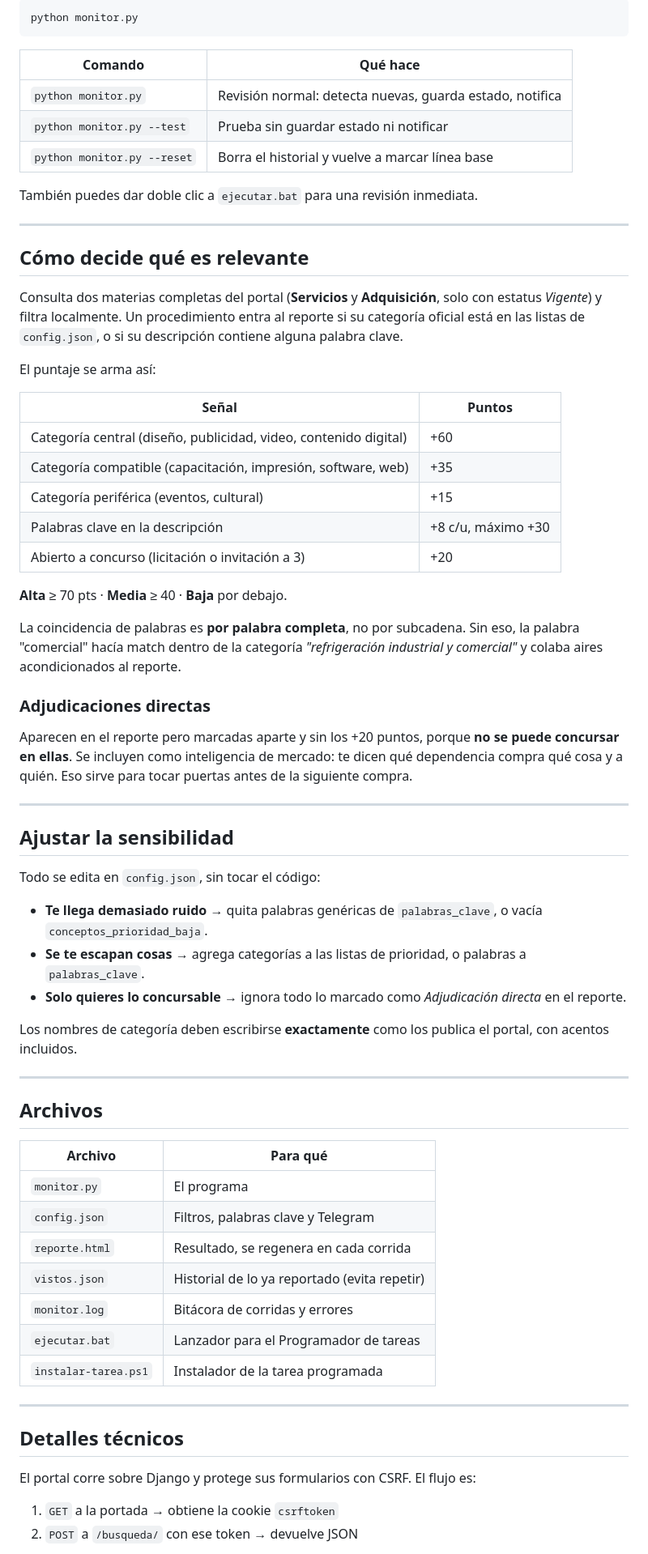
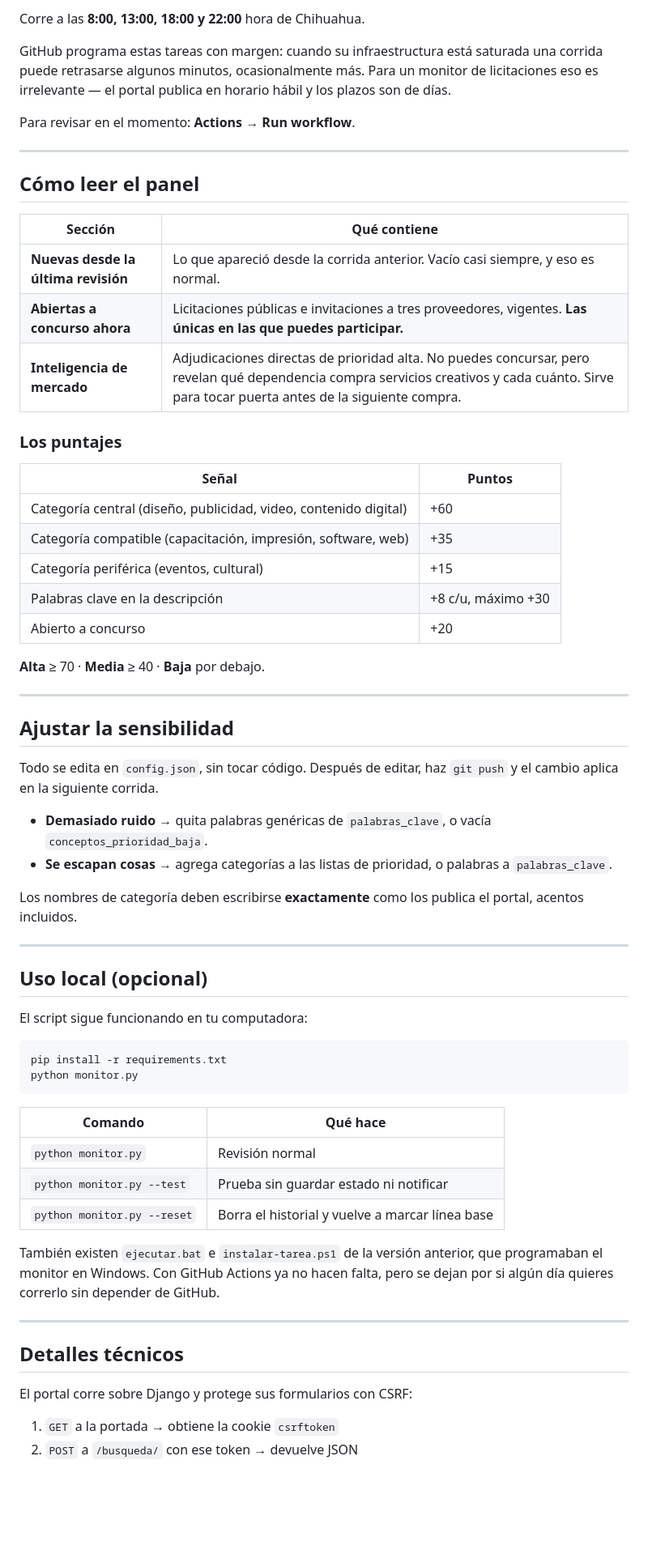
Before and after one commit to jimmyvanwolf/monitor-licitaciones, a Markdown page: README.md, the part around one of its changes. Shown at 81% size. Drawn GitHub-style; blank space fills up the shorter version.

Commit message:
Documentar instalación en GitHub Actions y Pages
Co-Authored-By: Claude Opus 5 <noreply@anthropic.com>

````diff
--- a/README.md
+++ b/README.md
@@ -34,23 +76,21 @@ Sin esto tienes que abrir el reporte tú. Con esto te llega un mensaje cuando ap
 
-```bash
-python monitor.py
-```
+Corre a las **8:00, 13:00, 18:00 y 22:00** hora de Chihuahua.
 
-| Comando | Qué hace |
-|---|---|
-| `python monitor.py` | Revisión normal: detecta nuevas, guarda estado, notifica |
-| `python monitor.py --test` | Prueba sin guardar estado ni notificar |
-| `python monitor.py --reset` | Borra el historial y vuelve a marcar línea base |
+GitHub programa estas tareas con margen: cuando su infraestructura está saturada una corrida puede retrasarse algunos minutos, ocasionalmente más. Para un monitor de licitaciones eso es irrelevante — el portal publica en horario hábil y los plazos son de días.
 
-También puedes dar doble clic a `ejecutar.bat` para una revisión inmediata.
+Para revisar en el momento: **Actions → Run workflow**.
 
 ---
 
-## Cómo decide qué es relevante
+## Cómo leer el panel
 
-Consulta dos materias completas del portal (**Servicios** y **Adquisición**, solo con estatus *Vigente*) y filtra localmente. Un procedimiento entra al reporte si su categoría oficial está en las listas de `config.json`, o si su descripción contiene alguna palabra clave.
+| Sección | Qué contiene |
+|---|---|
+| **Nuevas desde la última revisión** | Lo que apareció desde la corrida anterior. Vacío casi siempre, y eso es normal. |
+| **Abiertas a concurso ahora** | Licitaciones públicas e invitaciones a tres proveedores, vigentes. **Las únicas en las que puedes participar.** |
+| **Inteligencia de mercado** | Adjudicaciones directas de prioridad alta. No puedes concursar, pero revelan qué dependencia compra servicios creativos y cada cuánto. Sirve para tocar puerta antes de la siguiente compra. |
 
-El puntaje se arma así:
+### Los puntajes
 
 | Señal | Puntos |
 |---|---|
@@ -58,47 +98,45 @@ El puntaje se arma así:
 | Categoría compatible (capacitación, impresión, software, web) | +35 |
 | Categoría periférica (eventos, cultural) | +15 |
 | Palabras clave en la descripción | +8 c/u, máximo +30 |
-| Abierto a concurso (licitación o invitación a 3) | +20 |
+| Abierto a concurso | +20 |
 
-**Alta** ≥ 70 pts · **Media** ≥ 40 · **Baja** por debajo.
-
-La coincidencia de palabras es **por palabra completa**, no por subcadena. Sin eso, la palabra "comercial" hacía match dentro de la categoría *"refrigeración industrial y comercial"* y colaba aires acondicionados al reporte.
-
-### Adjudicaciones directas
-
-Aparecen en el reporte pero marcadas aparte y sin los +20 puntos, porque **no se puede concursar en ellas**. Se incluyen como inteligencia de mercado: te dicen qué dependencia compra qué cosa y a quién. Eso sirve para tocar puertas antes de la siguiente compra.
+**Alta** ≥ 70 · **Media** ≥ 40 · **Baja** por debajo.
 
 ---
 
 ## Ajustar la sensibilidad
 
-Todo se edita en `config.json`, sin tocar el código:
+Todo se edita en `config.json`, sin tocar código. Después de editar, haz `git push` y el cambio aplica en la siguiente corrida.
 
-- **Te llega demasiado ruido** → quita palabras genéricas de `palabras_clave`, o vacía `conceptos_prioridad_baja`.
-- **Se te escapan cosas** → agrega categorías a las listas de prioridad, o palabras a `palabras_clave`.
-- **Solo quieres lo concursable** → ignora todo lo marcado como *Adjudicación directa* en el reporte.
+- **Demasiado ruido** → quita palabras genéricas de `palabras_clave`, o vacía `conceptos_prioridad_baja`.
+- **Se escapan cosas** → agrega categorías a las listas de prioridad, o palabras a `palabras_clave`.
 
-Los nombres de categoría deben escribirse **exactamente** como los publica el portal, con acentos incluidos.
+Los nombres de categoría deben escribirse **exactamente** como los publica el portal, acentos incluidos.
 
 ---
 
-## Archivos
+## Uso local (opcional)
 
-| Archivo | Para qué |
+El script sigue funcionando en tu computadora:
+
+```bash
+pip install -r requirements.txt
+python monitor.py
+```
+
+| Comando | Qué hace |
 |---|---|
-| `monitor.py` | El programa |
-| `config.json` | Filtros, palabras clave y Telegram |
-| `reporte.html` | Resultado, se regenera en cada corrida |
-| `vistos.json` | Historial de lo ya reportado (evita repetir) |
-| `monitor.log` | Bitácora de corridas y errores |
-| `ejecutar.bat` | Lanzador para el Programador de tareas |
-| `instalar-tarea.ps1` | Instalador de la tarea programada |
+| `python monitor.py` | Revisión normal |
+| `python monitor.py --test` | Prueba sin guardar estado ni notificar |
+| `python monitor.py --reset` | Borra el historial y vuelve a marcar línea base |
+
+También existen `ejecutar.bat` e `instalar-tarea.ps1` de la versión anterior, que programaban el monitor en Windows. Con GitHub Actions ya no hacen falta, pero se dejan por si algún día quieres correrlo sin depender de GitHub.
 
 ---
 
 ## Detalles técnicos
 
-El portal corre sobre Django y protege sus formularios con CSRF. El flujo es:
+El portal corre sobre Django y protege sus formularios con CSRF:
 
 1. `GET` a la portada → obtiene la cookie `csrftoken`
 2. `POST` a `/busqueda/` con ese token → devuelve JSON
````
Also changed, not shown: other parts of README.md (+73 -23 lines).
